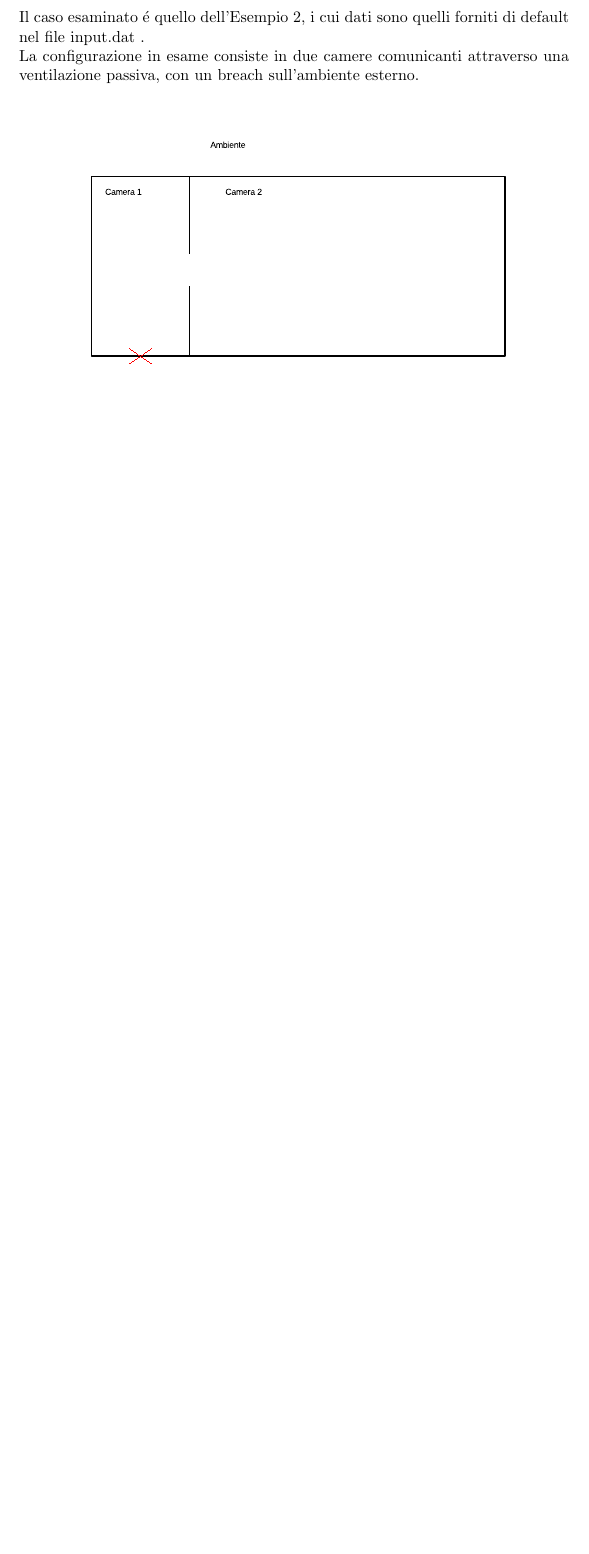
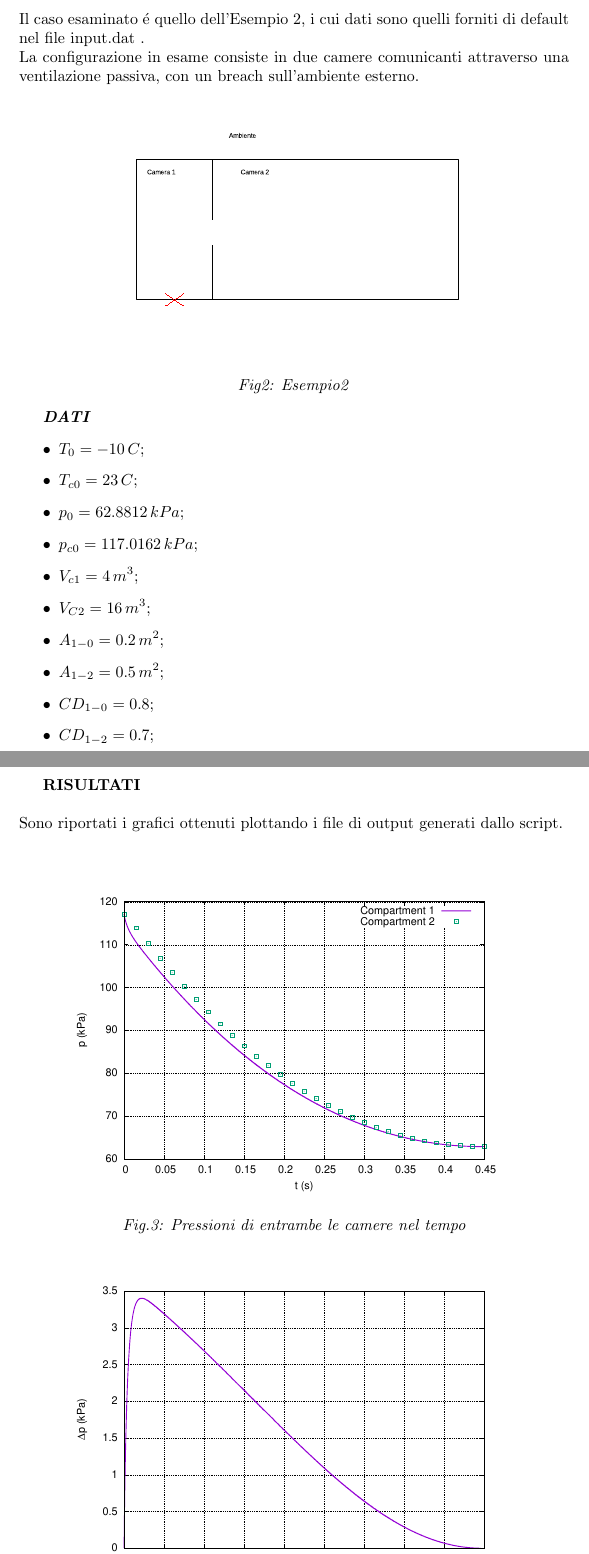
Before and after one commit to BaldPolnareff/Esercitazioni_Strutture_per_veicoli_aerospaziali, a LaTeX document (Esercitazioni.tex): part of page 2 of 3 before the commit and two parts of pages 3 and 4 of 5 after it, the two joined at a grey line, cut so that both start at the same text, the shorter picture padded with empty space. Compiled offline with pdfLaTeX.

Commit message:
updated .tex

```diff
--- a/Esercitazioni.tex
+++ b/Esercitazioni.tex
@@ -3,6 +3,8 @@
 \usepackage[]{hyperref}
 \usepackage{graphicx}
 \usepackage{booktabs}
+\usepackage{siunitx}
+\usepackage[]{amsmath}
 \addbibresource{bibliography.bib}
 \author{De Trane Giorgio\\s275514}
 \title{\textbf{Esercitazioni Strutture\\per Veicoli Spaziali}}
@@ -27,10 +58,36 @@
         La configurazione in esame consiste in due camere comunicanti attraverso
         una ventilazione passiva, con un breach sull'ambiente esterno.
         \begin{center}
+            \includegraphics[width=0.7\textwidth]{ES1_Esempio2.eps}\linebreak
+            \textit{Fig2: Esempio2}
+        \end{center}
 
+        \textbf{\textit{DATI}}
+        \begin{itemize}
+            \item $\displaystyle T_0 = -10\,C;$ \
+            \item $\displaystyle T_{c0} = 23\,C;$ \
+            \item $\displaystyle p_0 = 62.8812\,kPa;$ \
+            \item $\displaystyle p_{c0} = 117.0162\,kPa;$ \
+            \item $\displaystyle V_{c1} = 4\,m^3;$ \
+            \item $\displaystyle V_{C2} = 16\,m^3;$ \
+            \item $\displaystyle A_{1-0} = 0.2\,m^2;$ \
+            \item $\displaystyle A_{1-2} = 0.5\,m^2;$ \
+            \item $\displaystyle CD_{1-0} = 0.8;$ \
+            \item $\displaystyle CD_{1-2} = 0.7;$ \
+        \end{itemize}
+        \pagebreak
 
-            \includegraphics[width=0.9\textwidth]{ES1_Esempio2.eps}
+        \textbf{RISULTATI}
+        \\ \\
+        Sono riportati i grafici ottenuti plottando i file di output
+        generati dallo script.
+        \begin{center}
+            \includegraphics[width=0.65\textwidth, angle=-90]{MUL2/p.eps}\\
+            \textit{Fig.3: Pressioni di entrambe le camere nel tempo}
+            \includegraphics[width=0.65\textwidth, angle=-90]{MUL2/Dp.eps}\\
+            \textit{Fig4: Gradiente di pressione tra le due camere}
         \end{center}
+
         \pagebreak
         \printbibliography
 \end{document}
```
Also changed, not shown: MUL2_feedback.png (added), Esercitazioni.tex (29 more changed lines), 8 other files.
